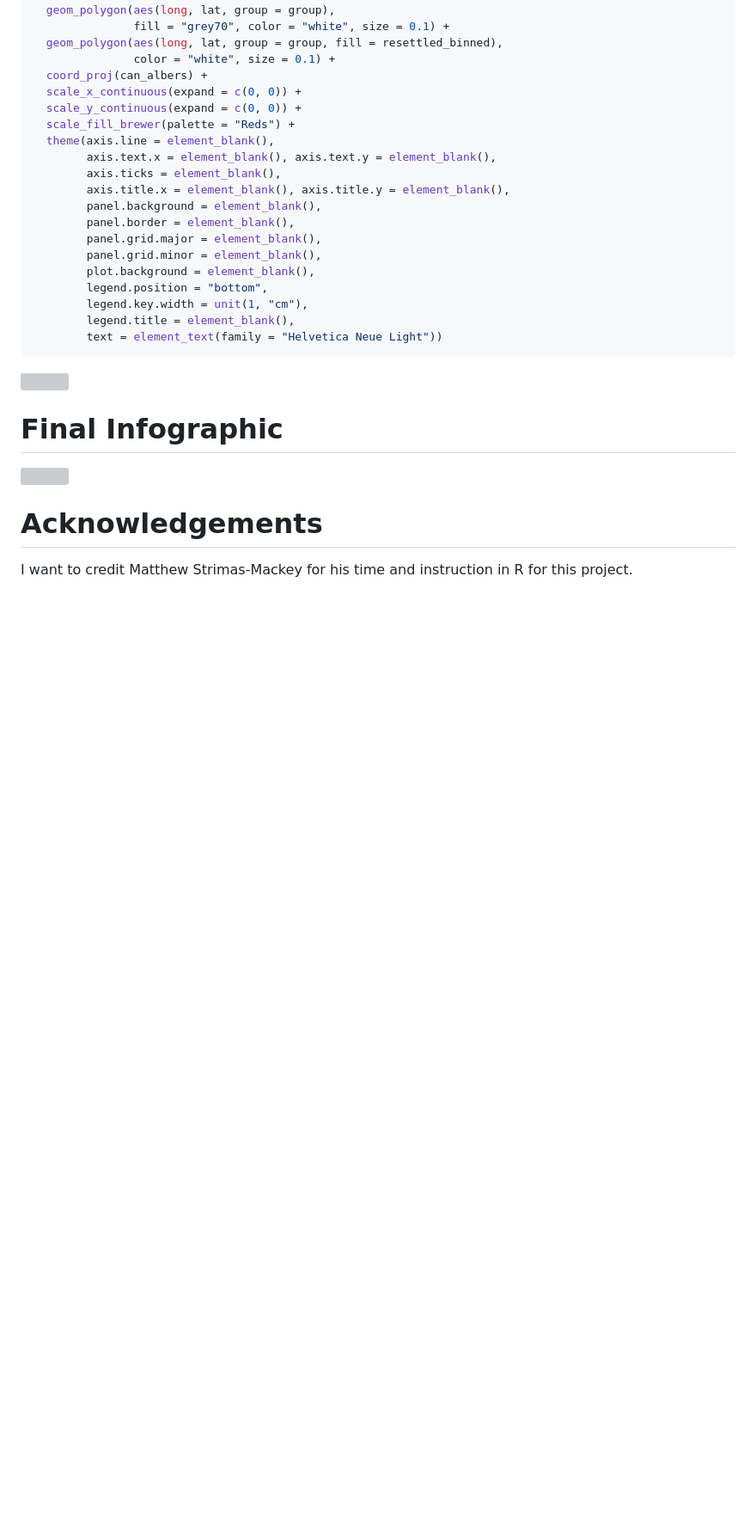
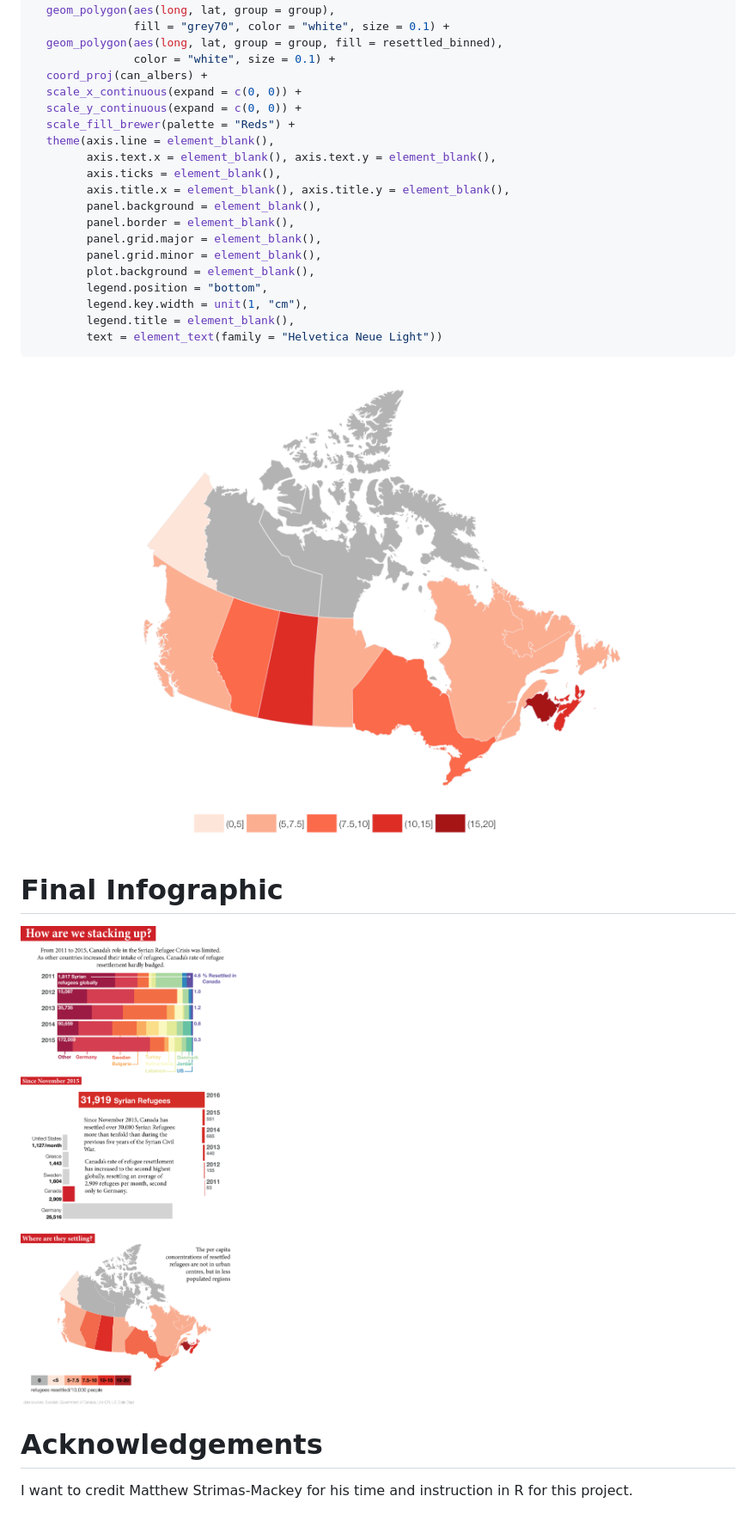
Before and after one commit to kmacintosh/syrian-refugees, a Markdown page: syrian-refugees.md, the part around the change printed below. Shown: that part at 86% size. GitHub-like rendering; pictures changed too: figures/unnamed-chunk-8-1.png (added), output/472_a2_port-01.png (added); blank space fills up the shorter version; grey boxes are pictures that could not be loaded.

````diff
--- a/syrian-refugees.md
+++ b/syrian-refugees.md
@@ -347,11 +374,14 @@ ggplot(can_prov_df) +
         text = element_text(family = "Helvetica Neue Light"))
 ```
 
-![](figures/unnamed-chunk-8-1.svg)<!-- -->
+![](figures/unnamed-chunk-8-1.png)<!-- -->
+
+
 
 # Final Infographic
 
-![](output/472_a2_final-01.svg)
+![](output/472_a2_port-01.png)
+
 
 # Acknowledgements
 
````
Also changed, not shown: other parts of syrian-refugees.md (+36 -9 lines), figures/changing-canada-1.png (added), figures/prop-refugees-by-destination-1.png (added), figures/unnamed-chunk-7-1.png (added), 2 other files.
